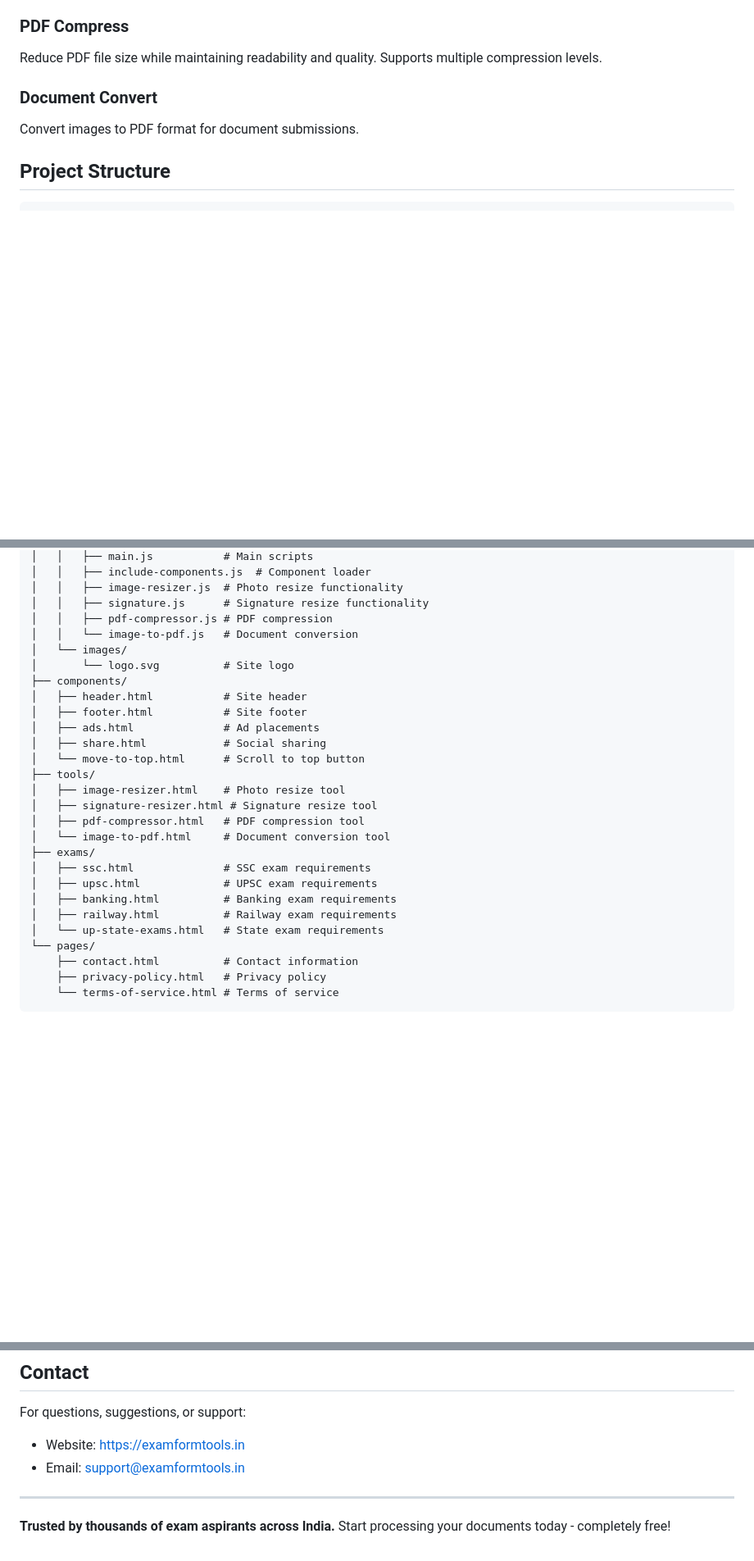
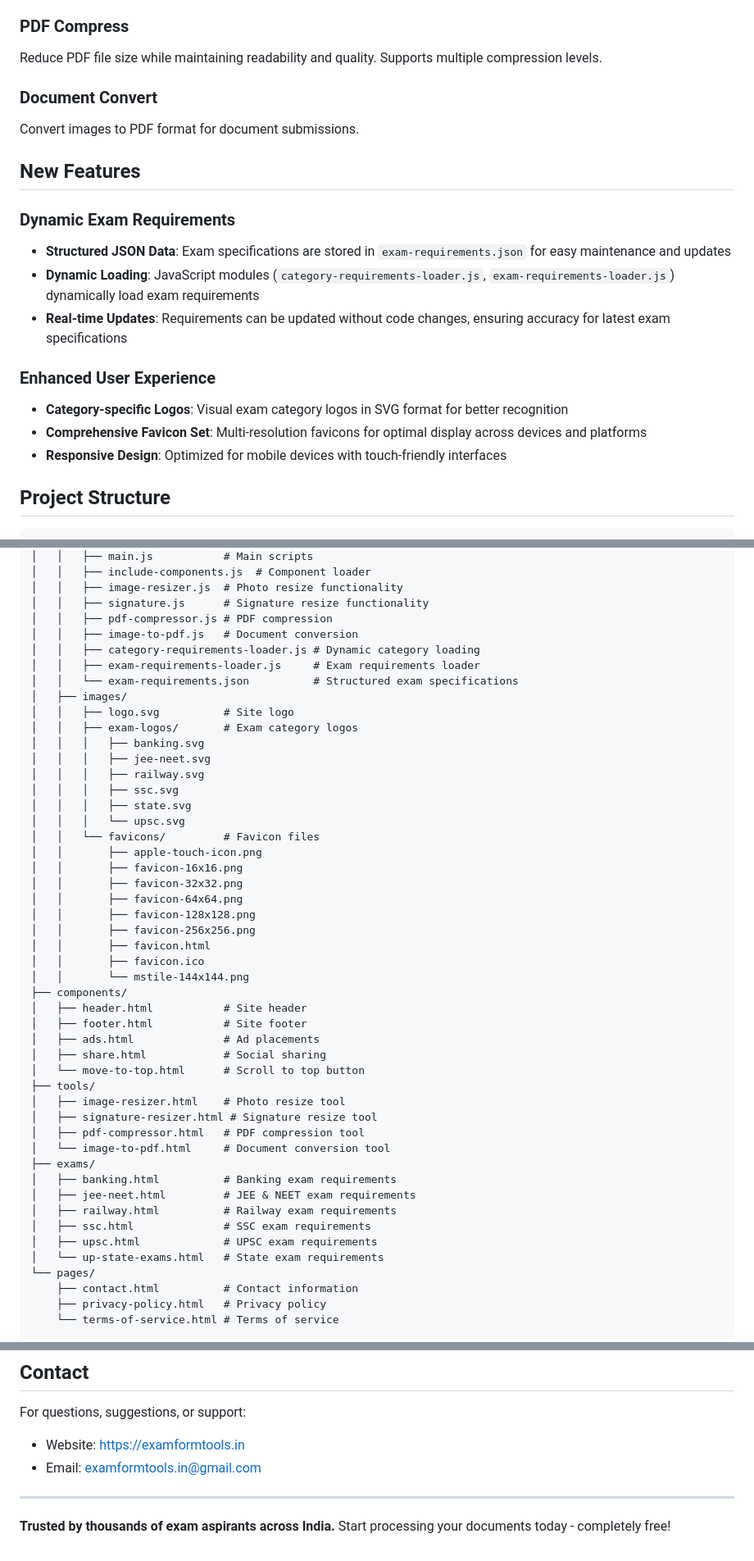
Before and after one commit to officialcucler/ExamFormTools, a Markdown page: README.md, 3 parts joined by grey strips. Shown at 82% size. Drawn GitHub-style; blank space fills up the shorter version.

````diff
--- a/README.md
+++ b/README.md
@@ -119,6 +119,18 @@ Reduce PDF file size while maintaining readability and quality. Supports multipl
 ### Document Convert
 Convert images to PDF format for document submissions.
 
+## New Features
+
+### Dynamic Exam Requirements
+- **Structured JSON Data**: Exam specifications are stored in `exam-requirements.json` for easy maintenance and updates
+- **Dynamic Loading**: JavaScript modules (`category-requirements-loader.js`, `exam-requirements-loader.js`) dynamically load exam requirements
+- **Real-time Updates**: Requirements can be updated without code changes, ensuring accuracy for latest exam specifications
+
+### Enhanced User Experience
+- **Category-specific Logos**: Visual exam category logos in SVG format for better recognition
+- **Comprehensive Favicon Set**: Multi-resolution favicons for optimal display across devices and platforms
+- **Responsive Design**: Optimized for mobile devices with touch-friendly interfaces
+
 ## Project Structure
 
 ```
@@ -140,9 +152,29 @@ examformtools/
 │   │   ├── image-resizer.js  # Photo resize functionality
 │   │   ├── signature.js      # Signature resize functionality
 │   │   ├── pdf-compressor.js # PDF compression
-│   │   └── image-to-pdf.js   # Document conversion
-│   └── images/
-│       └── logo.svg          # Site logo
+│   │   ├── image-to-pdf.js   # Document conversion
+│   │   ├── category-requirements-loader.js # Dynamic category loading
+│   │   ├── exam-requirements-loader.js     # Exam requirements loader
+│   │   └── exam-requirements.json          # Structured exam specifications
+│   ├── images/
+│   │   ├── logo.svg          # Site logo
+│   │   ├── exam-logos/       # Exam category logos
+│   │   │   ├── banking.svg
+│   │   │   ├── jee-neet.svg
+│   │   │   ├── railway.svg
+│   │   │   ├── ssc.svg
+│   │   │   ├── state.svg
+│   │   │   └── upsc.svg
+│   │   └── favicons/         # Favicon files
+│   │       ├── apple-touch-icon.png
+│   │       ├── favicon-16x16.png
+│   │       ├── favicon-32x32.png
+│   │       ├── favicon-64x64.png
+│   │       ├── favicon-128x128.png
+│   │       ├── favicon-256x256.png
+│   │       ├── favicon.html
+│   │       ├── favicon.ico
+│   │       └── mstile-144x144.png
 ├── components/
 │   ├── header.html           # Site header
 │   ├── footer.html           # Site footer
@@ -155,10 +187,11 @@ examformtools/
 │   ├── pdf-compressor.html   # PDF compression tool
 │   └── image-to-pdf.html     # Document conversion tool
 ├── exams/
+│   ├── banking.html          # Banking exam requirements
+│   ├── jee-neet.html         # JEE & NEET exam requirements
+│   ├── railway.html          # Railway exam requirements
 │   ├── ssc.html              # SSC exam requirements
 │   ├── upsc.html             # UPSC exam requirements
-│   ├── banking.html          # Banking exam requirements
-│   ├── railway.html          # Railway exam requirements
 │   └── up-state-exams.html   # State exam requirements
 └── pages/
     ├── contact.html          # Contact information
@@ -225,7 +258,7 @@ This project is licensed under the MIT License - see the LICENSE file for detail
 
 For questions, suggestions, or support:
 - Website: https://examformtools.in
-- Email: support@examformtools.in
+- Email: examformtools.in@gmail.com
 
 ---
 
````
